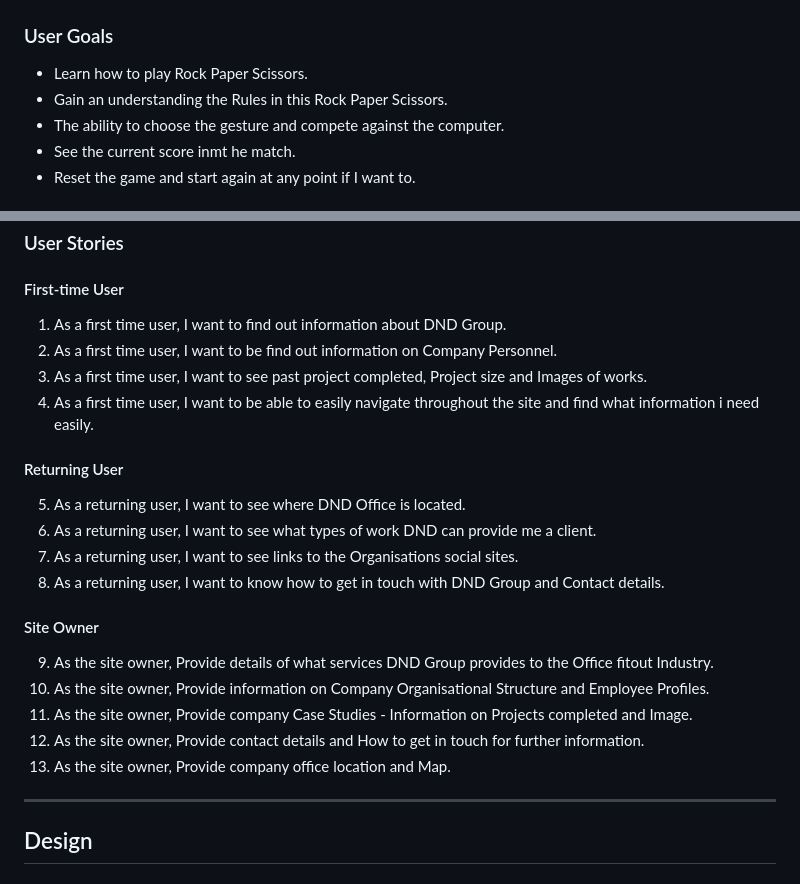
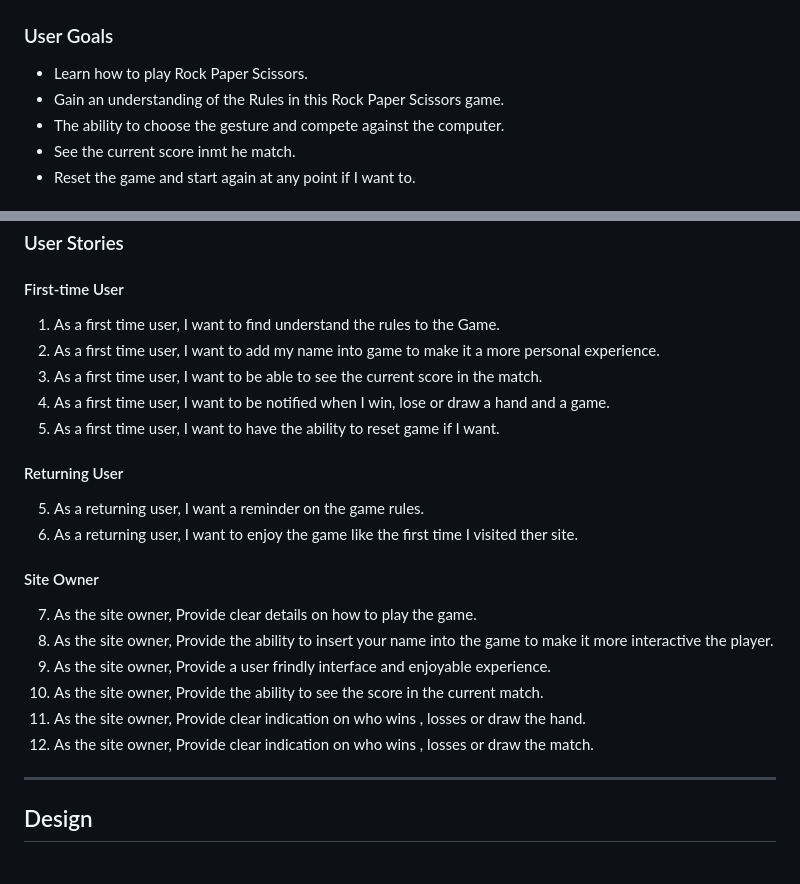
Before and after one commit to bdolan55/CI_PP2_rock_paper_scissors, a Markdown page: README.md, 2 parts joined by grey strips. GitHub-like rendering.

Commit message:
work on the user stories, first time, returning and site owner requirements and expectations

```diff
--- a/README.md
+++ b/README.md
@@ -45,7 +45,7 @@ The Rock Paper Scissors Game is a simple and fun game. It has been created using
 
 ### User Goals
 - Learn how to play Rock Paper Scissors.
-- Gain an understanding the Rules in this Rock Paper Scissors.
+- Gain an understanding of the Rules in this Rock Paper Scissors game.
 - The ability to choose the gesture and compete against the computer.
 - See the current score inmt he match.
 - Reset the game and start again at any point if I want to.
@@ -73,24 +73,25 @@ The Rock Paper Scissors Game is a simple and fun game. It has been created using
 ### User Stories
 
 #### First-time User
-1. As a first time user, I want to find out information about DND Group.
-2. As a first time user, I want to be find out information on Company Personnel.
-3. As a first time user, I want to see past project completed, Project size and Images of works.
-4. As a first time user, I want to be able to easily navigate throughout the site and find what information i need easily.
+1. As a first time user, I want to find understand the rules to the Game.
+2. As a first time user, I want to add my name into game to make it a more personal experience.
+3. As a first time user, I want to be able to see the current score in the match.
+4. As a first time user, I want to be notified when I win, lose or draw a hand and a game.
+5. As a first time user, I want to have the ability to reset game if I want.
+
 
 #### Returning User
-5. As a returning user, I want to see where DND Office is located.
-6. As a returning user, I want to see what types of work DND can provide me a client.
-7. As a returning user, I want to see links to the Organisations social sites.
-8. As a returning user, I want to know how to get in touch with DND Group and Contact details.
+5. As a returning user, I want a reminder on the game rules.
+6. As a returning user, I want to enjoy the game like the first time I visited ther site.
 
 
 #### Site Owner
-9.  As the site owner, Provide details of what services DND Group provides to the Office fitout Industry.
-10. As the site owner, Provide information on Company Organisational Structure and Employee Profiles.
-11. As the site owner, Provide company Case Studies - Information on Projects completed and Image.
-12. As the site owner, Provide contact details and How to get in touch for further information.
-13. As the site owner, Provide company office location and Map.
+7.  As the site owner, Provide clear details on how to play the game.
+8. As the site owner, Provide the ability to insert your name into the game to make it more interactive the player.
+9. As the site owner, Provide a user frindly interface and enjoyable experience.
+10. As the site owner, Provide the ability to see the score in the current match.
+11. As the site owner, Provide clear indication on who wins , losses or draw the hand.
+12. As the site owner, Provide clear indication on who wins , losses or draw the match.
 ---
 
 ## Design
```
